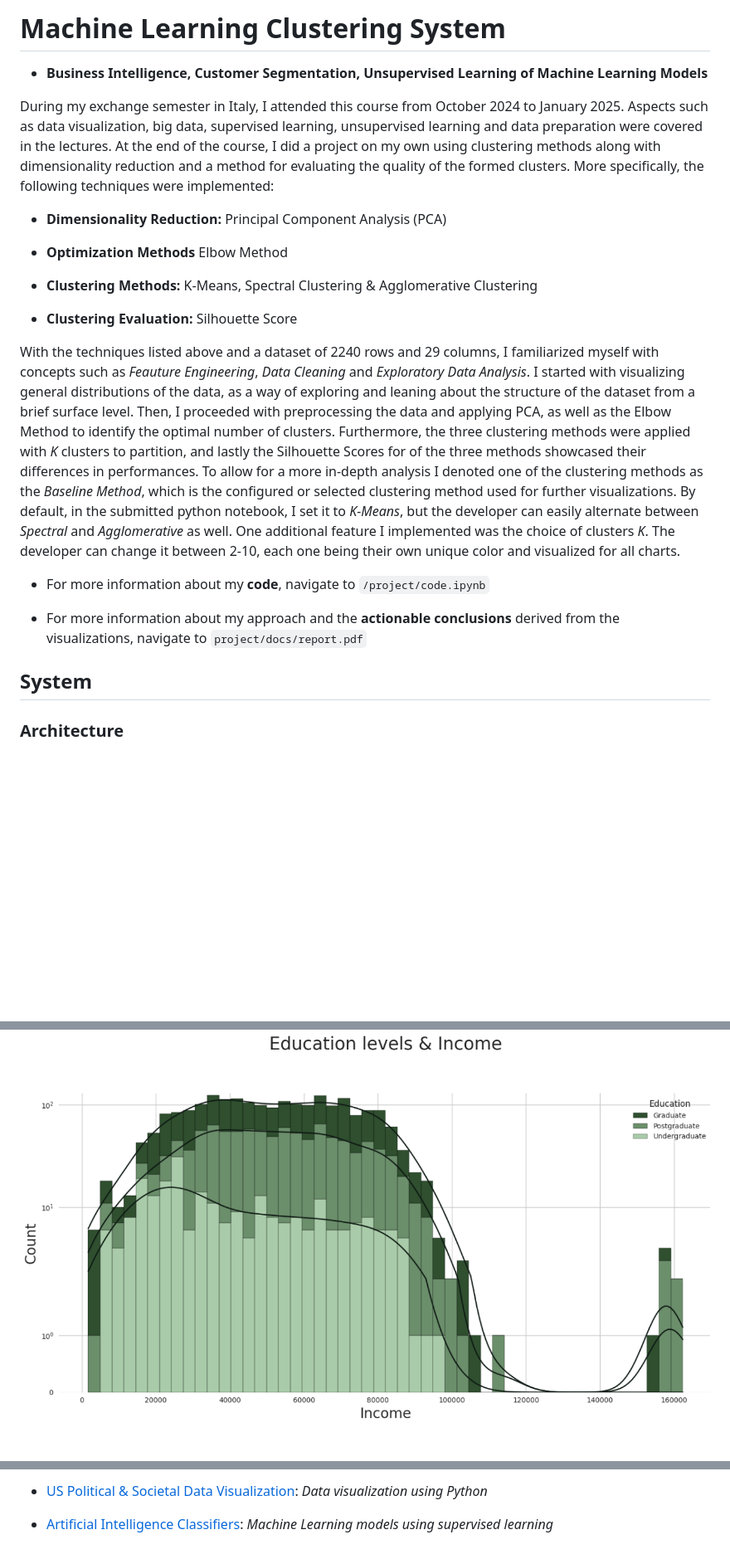
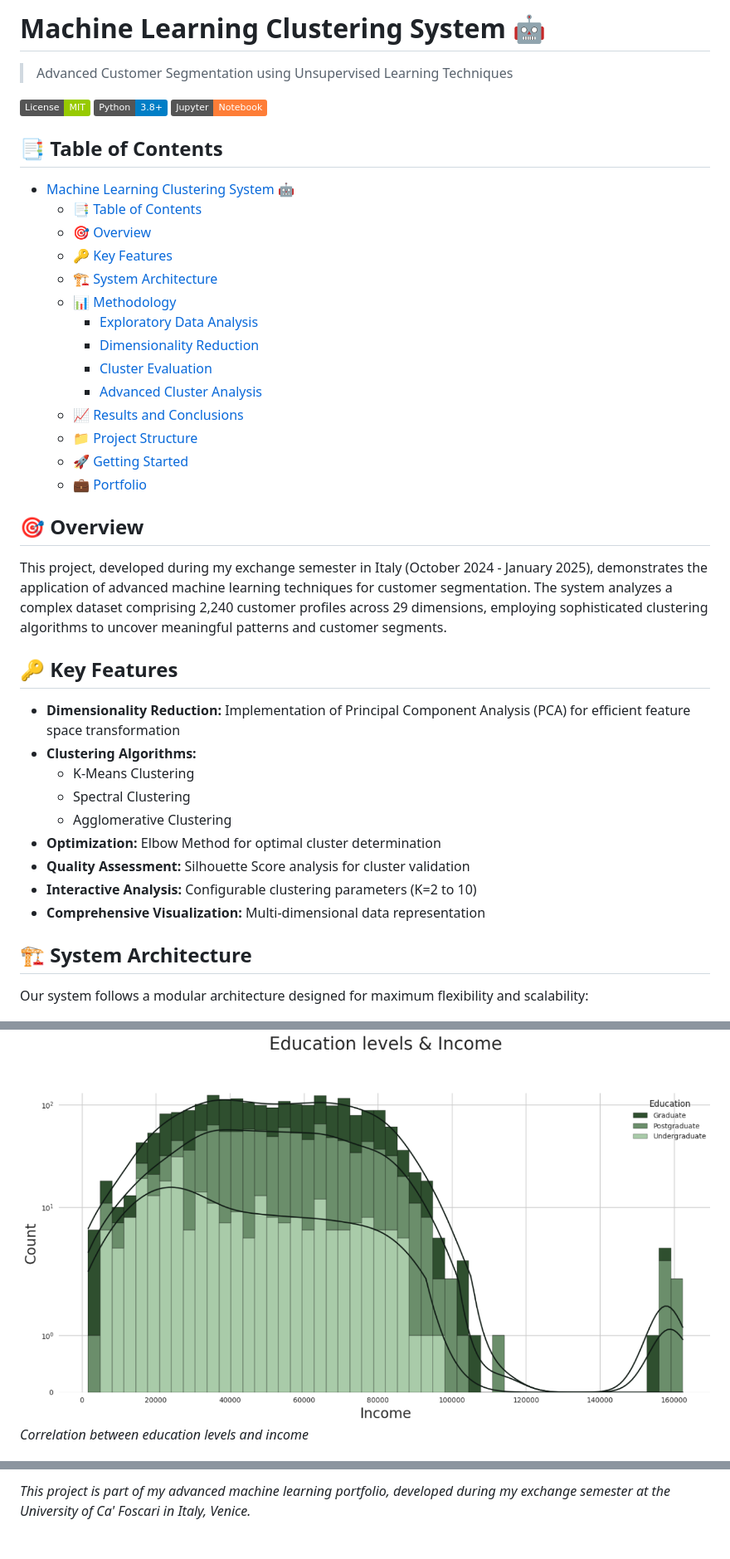
Before and after one commit to mrjex/Machine-Learning-Clustering-System, a Markdown page: README.md, 3 parts joined by grey strips. Shown: that part at 83% size. Drawn GitHub-style; badges without logos; blank space fills up the shorter version.

Commit message:
Refine readme

```diff
--- a/README.md
+++ b/README.md
@@ -1,29 +1,47 @@
-# Machine Learning Clustering System
+# Machine Learning Clustering System 🤖
 
-- **Business Intelligence, Customer Segmentation, Unsupervised Learning of Machine Learning Models**
+> Advanced Customer Segmentation using Unsupervised Learning Techniques
 
-During my exchange semester in Italy, I attended this course from October 2024 to January 2025. Aspects such as data visualization, big data, supervised learning, unsupervised learning and data preparation were covered in the lectures. At the end of the course, I did a project on my own using clustering methods along with dimensionality reduction and a method for evaluating the quality of the formed clusters. More specifically, the following techniques were implemented:
+[![MIT License](https://img.shields.io/badge/License-MIT-green.svg)](https://choosealicense.com/licenses/mit/)
+[![Python](https://img.shields.io/badge/Python-3.8%2B-blue)](https://www.python.org/)
+[![Jupyter](https://img.shields.io/badge/Jupyter-Notebook-orange)](https://jupyter.org/)
 
-- **Dimensionality Reduction:** Principal Component Analysis (PCA)
+## 📑 Table of Contents
 
-- **Optimization Methods** Elbow Method
+- [Machine Learning Clustering System 🤖](#machine-learning-clustering-system-)
+  - [📑 Table of Contents](#-table-of-contents)
+  - [🎯 Overview](#-overview)
+  - [🔑 Key Features](#-key-features)
+  - [🏗 System Architecture](#-system-architecture)
+  - [📊 Methodology](#-methodology)
+    - [Exploratory Data Analysis](#exploratory-data-analysis)
+    - [Dimensionality Reduction](#dimensionality-reduction)
+    - [Cluster Evaluation](#cluster-evaluation)
+    - [Advanced Cluster Analysis](#advanced-cluster-analysis)
+  - [📈 Results and Conclusions](#-results-and-conclusions)
+  - [📁 Project Structure](#-project-structure)
+  - [🚀 Getting Started](#-getting-started)
+  - [💼 Portfolio](#-portfolio)
 
-- **Clustering Methods:** K-Means, Spectral Clustering & Agglomerative Clustering
+## 🎯 Overview
 
-- **Clustering Evaluation:** Silhouette Score
+This project, developed during my exchange semester in Italy (October 2024 - January 2025), demonstrates the application of advanced machine learning techniques for customer segmentation. The system analyzes a complex dataset comprising 2,240 customer profiles across 29 dimensions, employing sophisticated clustering algorithms to uncover meaningful patterns and customer segments.
 
-With the techniques listed above and a dataset of 2240 rows and 29 columns, I familiarized myself with concepts such as *Feauture Engineering*, *Data Cleaning* and *Exploratory Data Analysis*. I started with visualizing general distributions of the data, as a way of exploring and leaning about the structure of the dataset from a brief surface level. Then, I proceeded with preprocessing the data and applying PCA, as well as the Elbow Method to identify the optimal number of clusters. Furthermore, the three clustering methods were applied with *K* clusters to partition, and lastly the Silhouette Scores for of the three methods showcased their differences in performances. To allow for a more in-depth analysis I denoted one of the clustering methods as the *Baseline Method*, which is the configured or selected clustering method used for further visualizations. By default, in the submitted python notebook, I set it to *K-Means*, but the developer can easily alternate between *Spectral* and *Agglomerative* as well. One additional feature I implemented was the choice of clusters *K*. The developer can change it between 2-10, each one being their own unique color and visualized for all charts.
+## 🔑 Key Features
 
-- For more information about my **code**, navigate to `/project/code.ipynb`
+- **Dimensionality Reduction:** Implementation of Principal Component Analysis (PCA) for efficient feature space transformation
+- **Clustering Algorithms:**
+  - K-Means Clustering
+  - Spectral Clustering
+  - Agglomerative Clustering
+- **Optimization:** Elbow Method for optimal cluster determination
+- **Quality Assessment:** Silhouette Score analysis for cluster validation
+- **Interactive Analysis:** Configurable clustering parameters (K=2 to 10)
+- **Comprehensive Visualization:** Multi-dimensional data representation
 
-- For more information about my approach and the **actionable conclusions** derived from the visualizations, navigate to `project/docs/report.pdf`
+## 🏗 System Architecture
 
-
-
-## System
-
-
-### Architecture
+Our system follows a modular architecture designed for maximum flexibility and scalability:
 
 ![architecture](readme-material/architecture.PNG)
 
@@ -37,4 +56,5 @@ Text
 
 ![education-spendings](readme-material/2-education-levels-income.PNG)
+*Correlation between education levels and income*
 
 ![martial-status-spending](readme-material/3-marital-status-spending.PNG)
@@ -91,4 +145,2 @@ Text
 
-- [US Political & Societal Data Visualization](https://github.com/mrjex/US-Political-and-Societal-Data-Visualization): *Data visualization using Python*
-
-- [Artificial Intelligence Classifiers](https://github.com/mrjex/Artificial-Intelligence-Classifiers): *Machine Learning models using supervised learning*
+*This project is part of my advanced machine learning portfolio, developed during my exchange semester at the University of Ca' Foscari in Italy, Venice.*
```
Also changed, not shown: other parts of README.md (+50 -15 lines).
